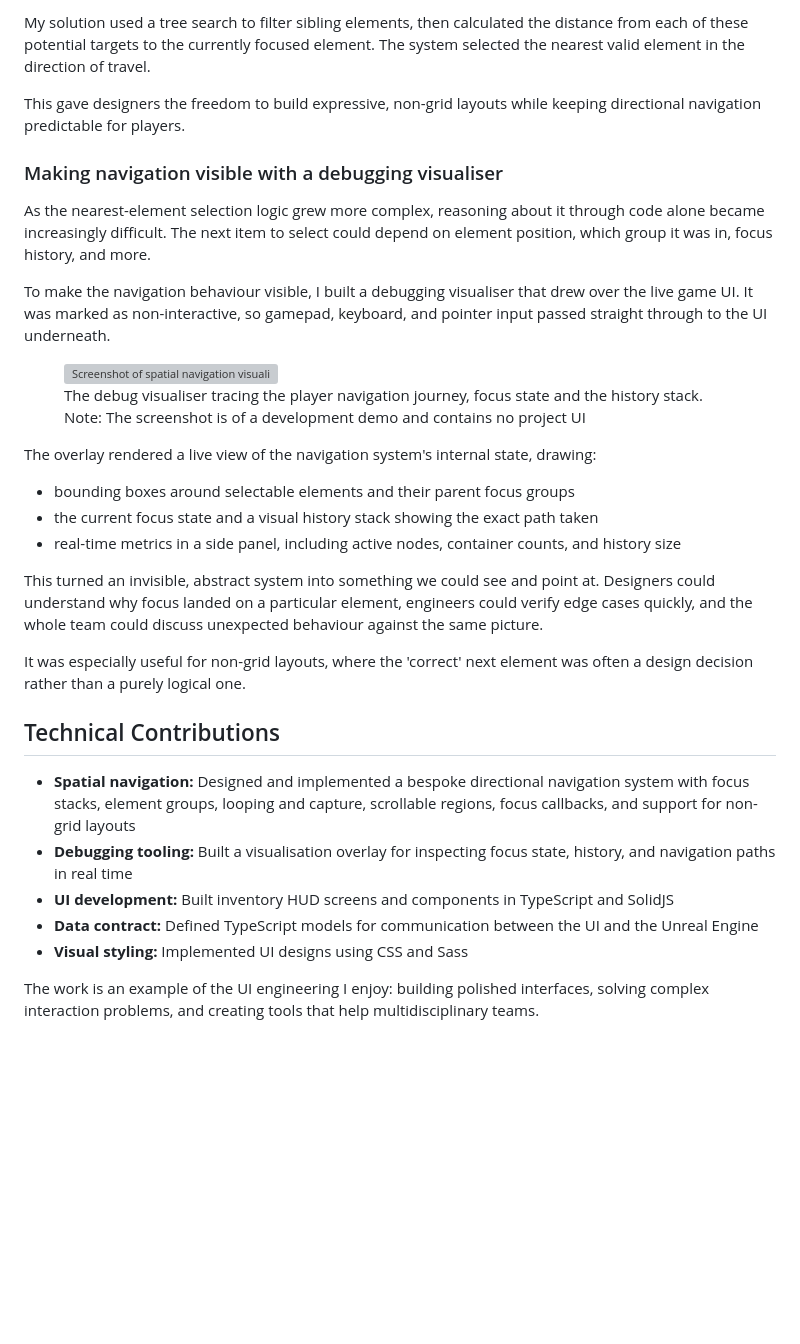
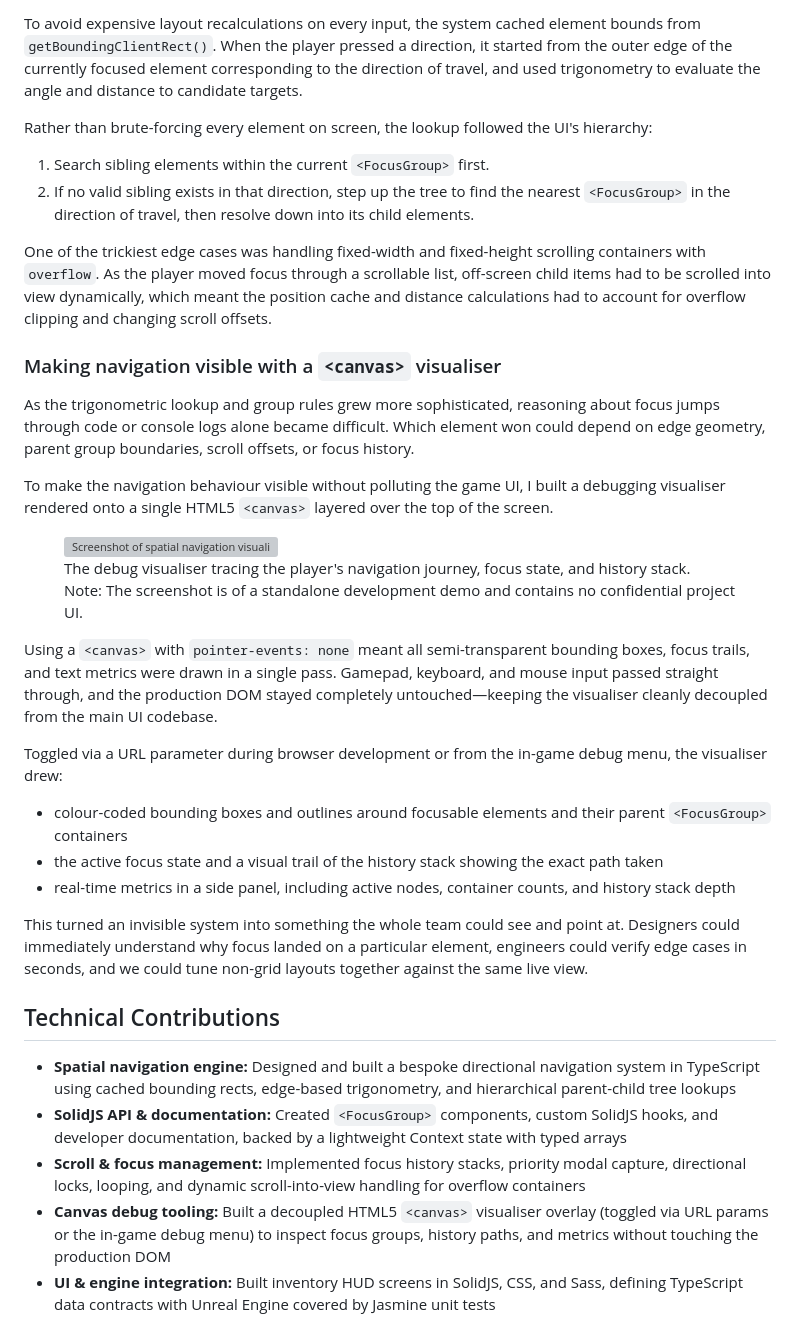
Before and after one commit to andymason/coder-on-fire, a Markdown page: pages/work/rare-everwild-ui-spatial-navigation.md, the part around one of its changes. Rendered like a GitHub page; blank space fills up the shorter version; grey boxes are pictures that could not be loaded.

```diff
--- a/pages/work/rare-everwild-ui-spatial-navigation.md
+++ b/pages/work/rare-everwild-ui-spatial-navigation.md
@@ -76,37 +77,40 @@ Standard grid layouts make it straightforward to infer which element sits above,
 
-My solution used a tree search to filter sibling elements, then calculated the distance from each of these potential targets to the currently focused element. The system selected the nearest valid element in the direction of travel.
+To avoid expensive layout recalculations on every input, the system cached element bounds from `getBoundingClientRect()`. When the player pressed a direction, it started from the outer edge of the currently focused element corresponding to the direction of travel, and used trigonometry to evaluate the angle and distance to candidate targets.
 
-This gave designers the freedom to build expressive, non-grid layouts while keeping directional navigation predictable for players.
+Rather than brute-forcing every element on screen, the lookup followed the UI's hierarchy:
 
-### Making navigation visible with a debugging visualiser
+1. Search sibling elements within the current `<FocusGroup>` first.
+2. If no valid sibling exists in that direction, step up the tree to find the nearest `<FocusGroup>` in the direction of travel, then resolve down into its child elements.
 
-As the nearest-element selection logic grew more complex, reasoning about it through code alone became increasingly difficult. The next item to select could depend on element position, which group it was in, focus history, and more.
+One of the trickiest edge cases was handling fixed-width and fixed-height scrolling containers with `overflow`. As the player moved focus through a scrollable list, off-screen child items had to be scrolled into view dynamically, which meant the position cache and distance calculations had to account for overflow clipping and changing scroll offsets.
 
-To make the navigation behaviour visible, I built a debugging visualiser that drew over the live game UI. It was marked as non-interactive, so gamepad, keyboard, and pointer input passed straight through to the UI underneath.
+### Making navigation visible with a `<canvas>` visualiser
+
+As the trigonometric lookup and group rules grew more sophisticated, reasoning about focus jumps through code or console logs alone became difficult. Which element won could depend on edge geometry, parent group boundaries, scroll offsets, or focus history.
+
+To make the navigation behaviour visible without polluting the game UI, I built a debugging visualiser rendered onto a single HTML5 `<canvas>` layered over the top of the screen.
 
 <figure>
   <img src="/images/everwild/spatial-navigstion-debug-visualizer.png" alt="Screenshot of spatial navigation visualiser">
   <figcaption>
-      The debug visualiser tracing the player navigation journey, focus state and the history stack. <br/> Note: The screenshot is of a development demo and contains no project UI
+    The debug visualiser tracing the player's navigation journey, focus state, and history stack. <br/> Note: The screenshot is of a standalone development demo and contains no confidential project UI.
   </figcaption>
 </figure>
 
-The overlay rendered a live view of the navigation system's internal state, drawing:
+Using a `<canvas>` with `pointer-events: none` meant all semi-transparent bounding boxes, focus trails, and text metrics were drawn in a single pass. Gamepad, keyboard, and mouse input passed straight through, and the production DOM stayed completely untouched—keeping the visualiser cleanly decoupled from the main UI codebase.
 
-- bounding boxes around selectable elements and their parent focus groups
-- the current focus state and a visual history stack showing the exact path taken
-- real-time metrics in a side panel, including active nodes, container counts, and history size
+Toggled via a URL parameter during browser development or from the in-game debug menu, the visualiser drew:
 
-This turned an invisible, abstract system into something we could see and point at. Designers could understand why focus landed on a particular element, engineers could verify edge cases quickly, and the whole team could discuss unexpected behaviour against the same picture.
+- colour-coded bounding boxes and outlines around focusable elements and their parent `<FocusGroup>` containers
+- the active focus state and a visual trail of the history stack showing the exact path taken
+- real-time metrics in a side panel, including active nodes, container counts, and history stack depth
 
-It was especially useful for non-grid layouts, where the 'correct' next element was often a design decision rather than a purely logical one.
+This turned an invisible system into something the whole team could see and point at. Designers could immediately understand why focus landed on a particular element, engineers could verify edge cases in seconds, and we could tune non-grid layouts together against the same live view.
 
 ## Technical Contributions
 
-- **Spatial navigation:** Designed and implemented a bespoke directional navigation system with focus stacks, element groups, looping and capture, scrollable regions, focus callbacks, and support for non-grid layouts
-- **Debugging tooling:** Built a visualisation overlay for inspecting focus state, history, and navigation paths in real time
-- **UI development:** Built inventory HUD screens and components in TypeScript and SolidJS
-- **Data contract:** Defined TypeScript models for communication between the UI and the Unreal Engine
-- **Visual styling:** Implemented UI designs using CSS and Sass
-
-The work is an example of the UI engineering I enjoy: building polished interfaces, solving complex interaction problems, and creating tools that help multidisciplinary teams.
+- **Spatial navigation engine:** Designed and built a bespoke directional navigation system in TypeScript using cached bounding rects, edge-based trigonometry, and hierarchical parent-child tree lookups
+- **SolidJS API & documentation:** Created `<FocusGroup>` components, custom SolidJS hooks, and developer documentation, backed by a lightweight Context state with typed arrays
+- **Scroll & focus management:** Implemented focus history stacks, priority modal capture, directional locks, looping, and dynamic scroll-into-view handling for overflow containers
+- **Canvas debug tooling:** Built a decoupled HTML5 `<canvas>` visualiser overlay (toggled via URL params or the in-game debug menu) to inspect focus groups, history paths, and metrics without touching the production DOM
+- **UI & engine integration:** Built inventory HUD screens in SolidJS, CSS, and Sass, defining TypeScript data contracts with Unreal Engine covered by Jasmine unit tests
```
Also changed, not shown: other parts of pages/work/rare-everwild-ui-spatial-navigation.md (+34 -33 lines).
